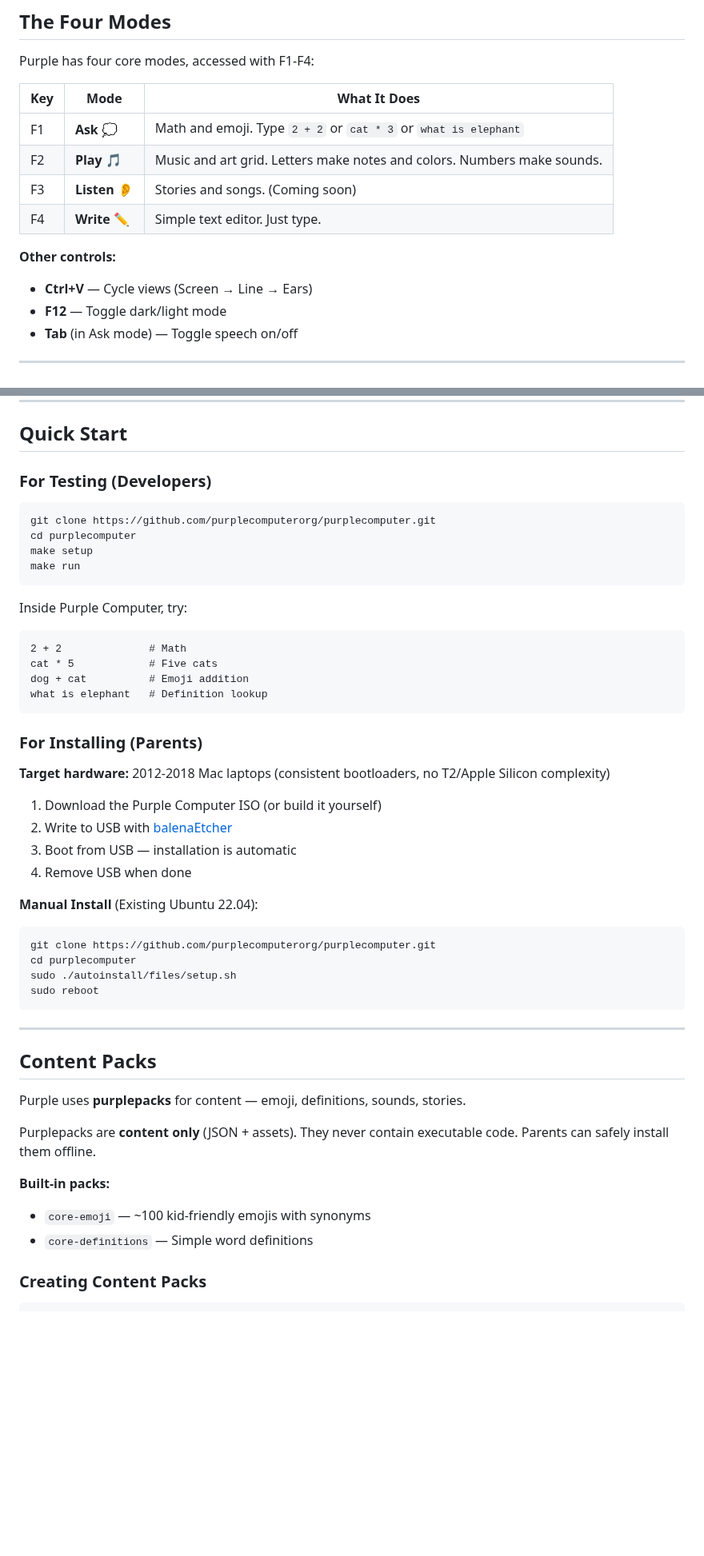
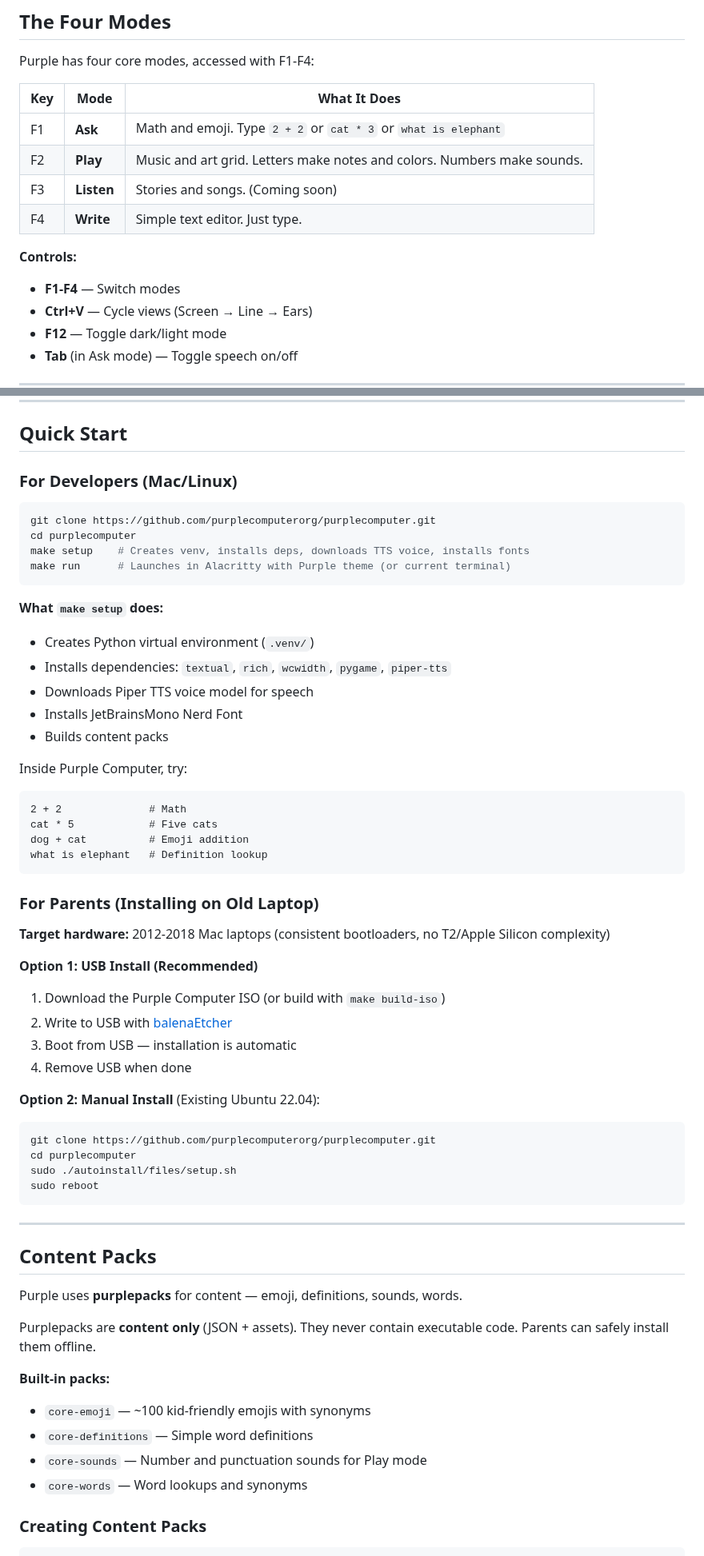
Before and after one commit to purplecomputerorg/purplecomputer, a Markdown page: README.md, 2 parts joined by grey strips. Shown at 80% size. Drawn GitHub-style; blank space fills up the shorter version.

````diff
--- a/README.md
+++ b/README.md
@@ -30,12 +30,13 @@ Purple has four core modes, accessed with F1-F4:
 
 | Key | Mode | What It Does |
 |-----|------|--------------|
-| F1 | **Ask** 💭 | Math and emoji. Type `2 + 2` or `cat * 3` or `what is elephant` |
-| F2 | **Play** 🎵 | Music and art grid. Letters make notes and colors. Numbers make sounds. |
-| F3 | **Listen** 👂 | Stories and songs. (Coming soon) |
-| F4 | **Write** ✏️ | Simple text editor. Just type. |
+| F1 | **Ask** | Math and emoji. Type `2 + 2` or `cat * 3` or `what is elephant` |
+| F2 | **Play** | Music and art grid. Letters make notes and colors. Numbers make sounds. |
+| F3 | **Listen** | Stories and songs. (Coming soon) |
+| F4 | **Write** | Simple text editor. Just type. |
 
-**Other controls:**
+**Controls:**
+- **F1-F4** — Switch modes
 - **Ctrl+V** — Cycle views (Screen → Line → Ears)
 - **F12** — Toggle dark/light mode
 - **Tab** (in Ask mode) — Toggle speech on/off
@@ -54,14 +55,21 @@ Purple reduces "screen time" feeling with three views:
 
 ## Quick Start
 
-### For Testing (Developers)
+### For Developers (Mac/Linux)
 
 ```bash
 git clone https://github.com/purplecomputerorg/purplecomputer.git
 cd purplecomputer
-make setup
-make run
+make setup    # Creates venv, installs deps, downloads TTS voice, installs fonts
+make run      # Launches in Alacritty with Purple theme (or current terminal)
 ```
+
+**What `make setup` does:**
+- Creates Python virtual environment (`.venv/`)
+- Installs dependencies: `textual`, `rich`, `wcwidth`, `pygame`, `piper-tts`
+- Downloads Piper TTS voice model for speech
+- Installs JetBrainsMono Nerd Font
+- Builds content packs
 
 Inside Purple Computer, try:
 ```
@@ -71,16 +79,17 @@ dog + cat          # Emoji addition
 what is elephant   # Definition lookup
 ```
 
-### For Installing (Parents)
+### For Parents (Installing on Old Laptop)
 
 **Target hardware:** 2012-2018 Mac laptops (consistent bootloaders, no T2/Apple Silicon complexity)
 
-1. Download the Purple Computer ISO (or build it yourself)
+**Option 1: USB Install (Recommended)**
+1. Download the Purple Computer ISO (or build with `make build-iso`)
 2. Write to USB with [balenaEtcher](https://www.balena.io/etcher/)
 3. Boot from USB — installation is automatic
 4. Remove USB when done
 
-**Manual Install** (Existing Ubuntu 22.04):
+**Option 2: Manual Install** (Existing Ubuntu 22.04):
 ```bash
 git clone https://github.com/purplecomputerorg/purplecomputer.git
 cd purplecomputer
@@ -92,13 +101,15 @@ sudo reboot
 
 ## Content Packs
 
-Purple uses **purplepacks** for content — emoji, definitions, sounds, stories.
+Purple uses **purplepacks** for content — emoji, definitions, sounds, words.
 
 Purplepacks are **content only** (JSON + assets). They never contain executable code. Parents can safely install them offline.
 
 **Built-in packs:**
 - `core-emoji` — ~100 kid-friendly emojis with synonyms
 - `core-definitions` — Simple word definitions
+- `core-sounds` — Number and punctuation sounds for Play mode
+- `core-words` — Word lookups and synonyms
 
 ### Creating Content Packs
 
````
Also changed, not shown: other parts of README.md (+16 -6 lines).
